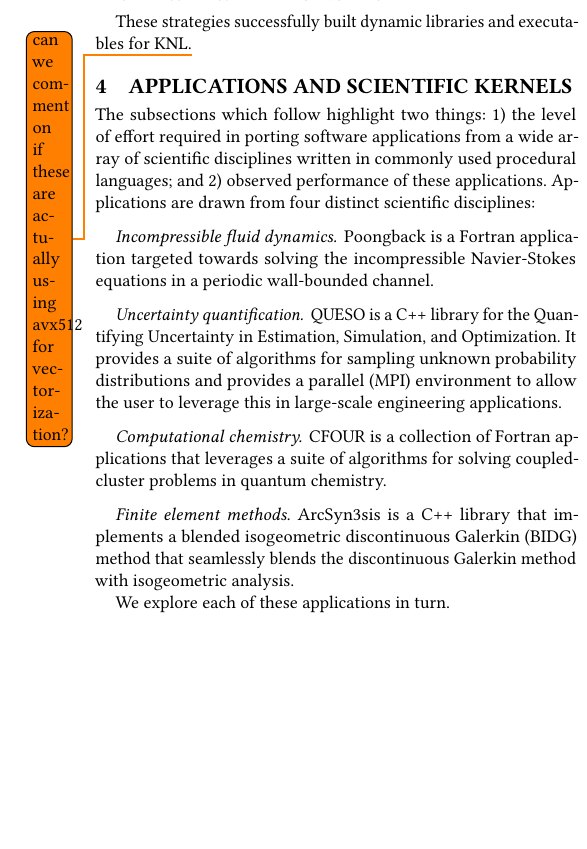
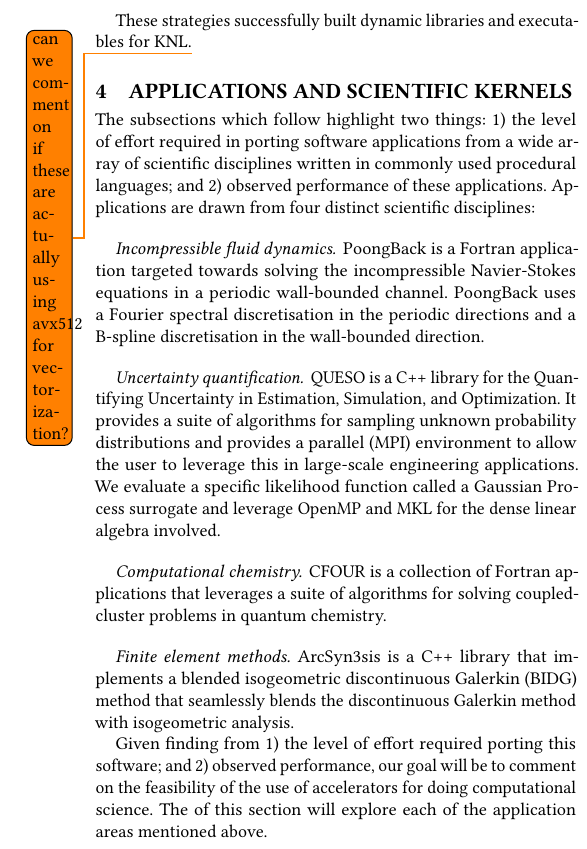
Before and after one commit to PECOS-KNL/kernels, a LaTeX paper (knl-paper/paper.tex, which reads knl-paper/apps.tex): part of one column of page 2 of 6, cut so that both start at the same text, the shorter picture padded with empty space. Compiled offline with pdfLaTeX.

Commit message:
Pad out intro to section 4 a little

```diff
--- a/knl-paper/apps.tex
+++ b/knl-paper/apps.tex
@@ -7,15 +7,19 @@ disciplines written in commonly used procedural languages; and 2) observed
 performance of these applications.  Applications are drawn from four distinct
 scientific disciplines:
 
-\paragraph{Incompressible fluid dynamics}  Poongback is a Fortran application
+\paragraph{Incompressible fluid dynamics}  PoongBack is a Fortran application
 targeted towards solving the incompressible Navier-Stokes equations in a
-periodic wall-bounded channel.
+periodic wall-bounded channel.  PoongBack uses a Fourier spectral
+discretisation in the periodic directions and a B-spline discretisation in the
+wall-bounded direction.
 
 \paragraph{Uncertainty quantification}  QUESO is a C++ library for the
 Quantifying Uncertainty in Estimation, Simulation, and Optimization.  It
 provides a suite of algorithms for sampling unknown probability distributions
 and provides a parallel (MPI) environment to allow the user to leverage this in
-large-scale engineering applications.
+large-scale engineering applications.  We evaluate a specific likelihood
+function called a Gaussian Process surrogate and leverage OpenMP and MKL for
+the dense linear algebra involved.
 
 \paragraph{Computational chemistry}  CFOUR is a collection of Fortran
 applications that leverages a suite of algorithms for solving coupled-cluster
@@ -25,4 +29,7 @@ problems in quantum chemistry.
 a blended isogeometric discontinuous Galerkin (BIDG) method that seamlessly
 blends the discontinuous Galerkin method with isogeometric analysis.
 
-We explore each of these applications in turn.
+Given finding from 1) the level of effort required porting this software; and
+2) observed performance, our goal will be to comment on the feasibility of the
+use of accelerators for doing computational science.  The of this section will
+explore each of the application areas mentioned above.
```
